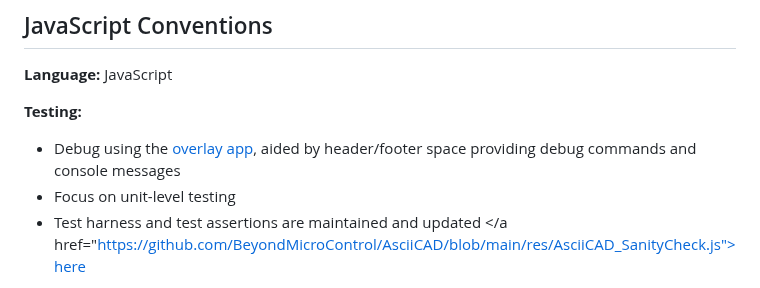
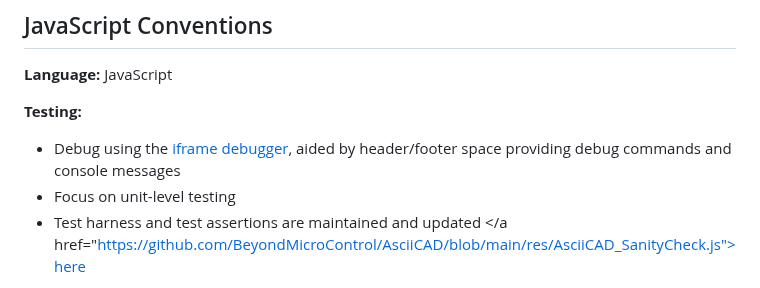
Before and after one commit to BeyondMicroControl/AsciiCAD, a Markdown page: docs/style-guide.md, the part around the change. GitHub-like rendering.

```diff
--- a/docs/style-guide.md
+++ b/docs/style-guide.md
@@ -97,7 +97,7 @@ This guide defines coding standards and conventions for our project. Consistency
 **Language:** JavaScript
 
 **Testing:**
-- Debug using the <a href="https://beyondmicrocontrol.github.io/AsciiCAD/tools/AsciiCAD_debugger.html">overlay app</a>, aided by header/footer space providing debug commands and console messages
+- Debug using the <a href="https://beyondmicrocontrol.github.io/AsciiCAD/tools/AsciiCAD_debugger.html">iframe debugger</a>, aided by header/footer space providing debug commands and console messages
 - Focus on unit-level testing
 - Test harness and test assertions are maintained and updated </a href="https://github.com/BeyondMicroControl/AsciiCAD/blob/main/res/AsciiCAD_SanityCheck.js">here</a>
 
```
